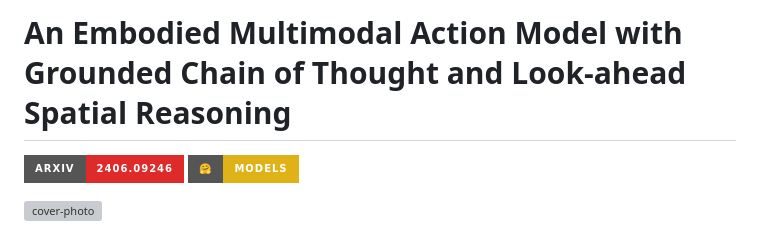
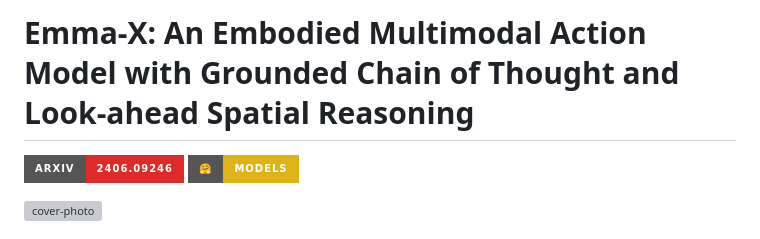
Before and after one commit to declare-lab/Emma-X, a Markdown page: README.md, the part around the change. Drawn GitHub-style; badges without logos; grey boxes are pictures that could not be loaded.

```diff
--- a/README.md
+++ b/README.md
@@ -1,4 +1,4 @@
-# An <span style="color:red">E</span>mbodied <span style="color:blue">M</span>ulti<span style="color:forestgreen">m</span>odal <span style="color:orange">A</span>ction <span style="color:purple">Model</span> with Grounded Chain of Thought and Look-ahead Spatial Reasoning
+# Emma-X: An <span style="color:red">E</span>mbodied <span style="color:blue">M</span>ulti<span style="color:forestgreen">m</span>odal <span style="color:orange">A</span>ction <span style="color:purple">Model</span> with Grounded Chain of Thought and Look-ahead Spatial Reasoning
 
 [![arXiv](https://img.shields.io/badge/arXiv-2406.09246-df2a2a.svg?style=for-the-badge)](https://arxiv.org/abs/)
 [![HF Models](https://img.shields.io/badge/%F0%9F%A4%97-Models-yellow?style=for-the-badge)](https://huggingface.co/declare-lab/Emma-X)
```
